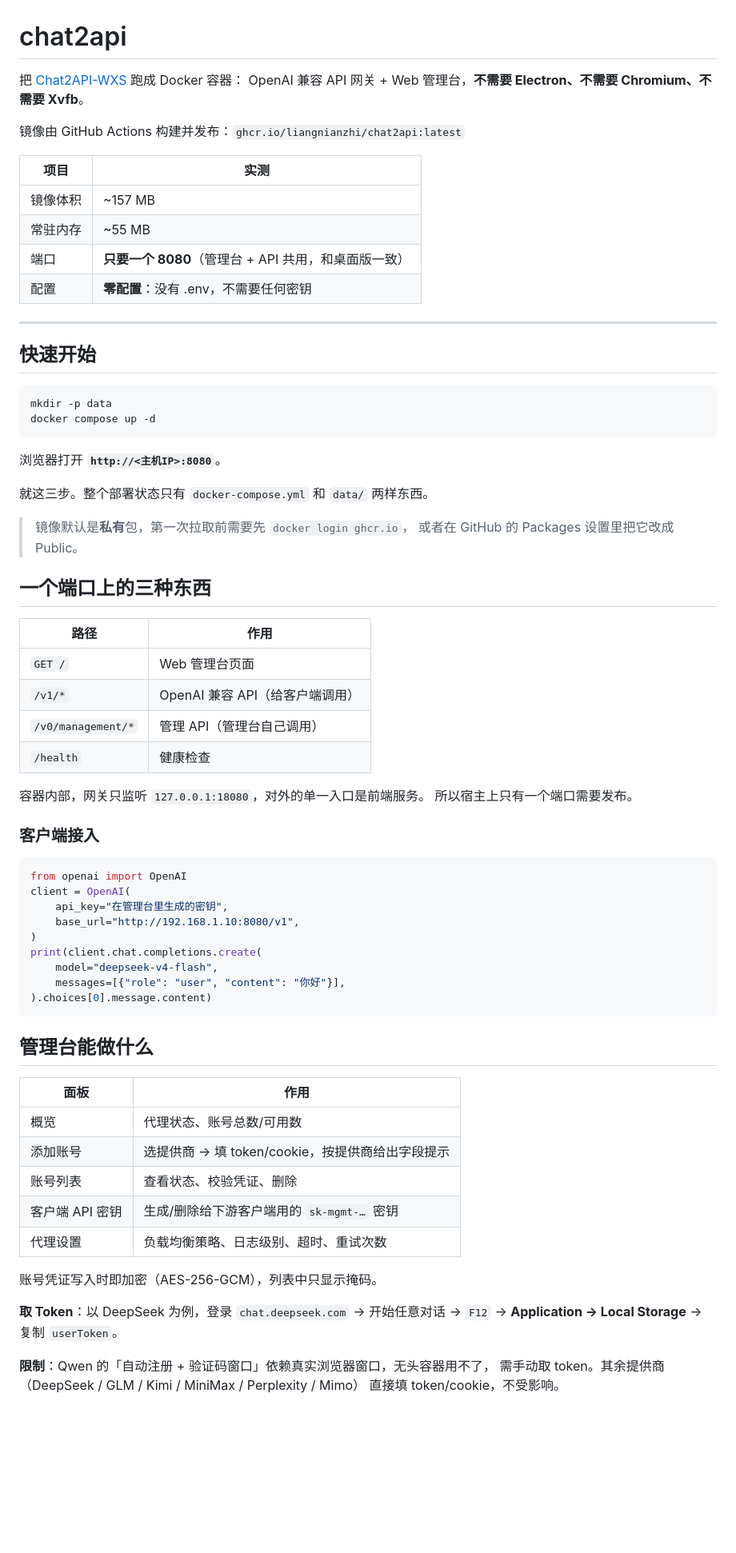
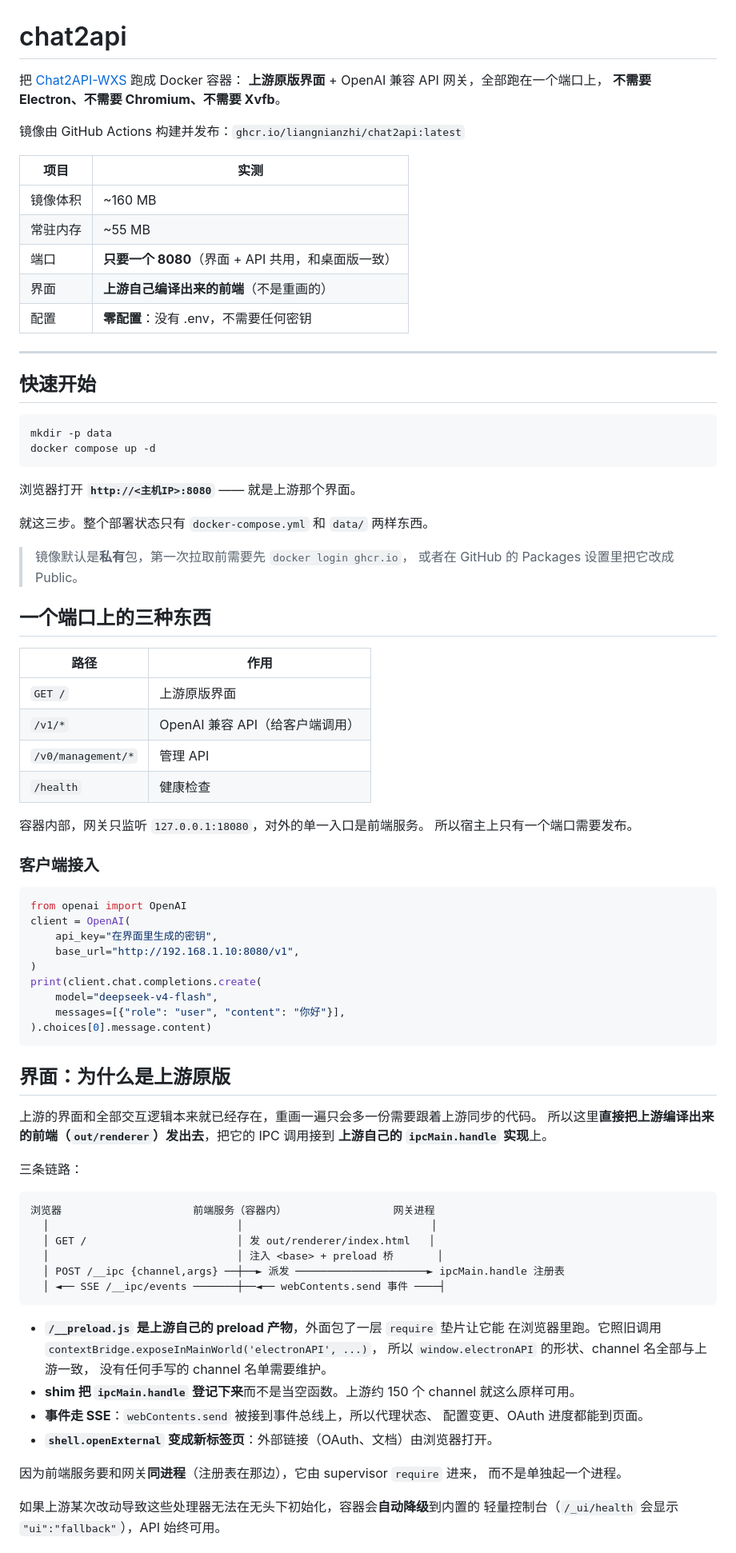
Before and after one commit to liangnianzhi/chat2api, a Markdown page: README.md, the part around one of its changes. Shown at 80% size. Rendered like a GitHub page; blank space fills up the shorter version.

````diff
--- a/README.md
+++ b/README.md
@@ -1,15 +1,17 @@
 # chat2api
 
 把 [Chat2API-WXS](https://github.com/wxs0625/Chat2API-WXS) 跑成 Docker 容器：
-OpenAI 兼容 API 网关 + Web 管理台，**不需要 Electron、不需要 Chromium、不需要 Xvfb**。
+**上游原版界面** + OpenAI 兼容 API 网关，全部跑在一个端口上，
+**不需要 Electron、不需要 Chromium、不需要 Xvfb**。
 
 镜像由 GitHub Actions 构建并发布：`ghcr.io/liangnianzhi/chat2api:latest`
 
 | 项目 | 实测 |
 |---|---|
-| 镜像体积 | ~157 MB |
+| 镜像体积 | ~160 MB |
 | 常驻内存 | ~55 MB |
-| 端口 | **只要一个 8080**（管理台 + API 共用，和桌面版一致） |
+| 端口 | **只要一个 8080**（界面 + API 共用，和桌面版一致） |
+| 界面 | **上游自己编译出来的前端**（不是重画的） |
 | 配置 | **零配置**：没有 .env，不需要任何密钥 |
 
 ---
@@ -21,7 +23,7 @@ mkdir -p data
 docker compose up -d
 ```
 
-浏览器打开 **`http://<主机IP>:8080`**。
+浏览器打开 **`http://<主机IP>:8080`** —— 就是上游那个界面。
 
 就这三步。整个部署状态只有 `docker-compose.yml` 和 `data/` 两样东西。
 
@@ -32,9 +34,9 @@ docker compose up -d
 
 | 路径 | 作用 |
 |---|---|
-| `GET /` | Web 管理台页面 |
+| `GET /` | 上游原版界面 |
 | `/v1/*` | OpenAI 兼容 API（给客户端调用） |
-| `/v0/management/*` | 管理 API（管理台自己调用） |
+| `/v0/management/*` | 管理 API |
 | `/health` | 健康检查 |
 
 容器内部，网关只监听 `127.0.0.1:18080`，对外的单一入口是前端服务。
@@ -45,7 +47,7 @@ docker compose up -d
 ```python
 from openai import OpenAI
 client = OpenAI(
-    api_key="在管理台里生成的密钥",
+    api_key="在界面里生成的密钥",
     base_url="http://192.168.1.10:8080/v1",
 )
 print(client.chat.completions.create(
@@ -54,21 +56,36 @@ print(client.chat.completions.create(
 ).choices[0].message.content)
 ```
 
-## 管理台能做什么
+## 界面：为什么是上游原版
 
-| 面板 | 作用 |
-|---|---|
-| 概览 | 代理状态、账号总数/可用数 |
-| 添加账号 | 选提供商 → 填 token/cookie，按提供商给出字段提示 |
-| 账号列表 | 查看状态、校验凭证、删除 |
-| 客户端 API 密钥 | 生成/删除给下游客户端用的 `sk-mgmt-…` 密钥 |
-| 代理设置 | 负载均衡策略、日志级别、超时、重试次数 |
+上游的界面和全部交互逻辑本来就已经存在，重画一遍只会多一份需要跟着上游同步的代码。
+所以这里**直接把上游编译出来的前端（`out/renderer`）发出去**，把它的 IPC 调用接到
+**上游自己的 `ipcMain.handle` 实现**上。
 
-账号凭证写入时即加密（AES-256-GCM），列表中只显示掩码。
+三条链路：
 
-**取 Token**：以 DeepSeek 为例，登录 `chat.deepseek.com` → 开始任意对话 →
-`F12` → **Application → Local Storage** → 复制 `userToken`。
+```
+浏览器                     前端服务（容器内）                 网关进程
+  │                              │                              │
+  │ GET /                        │ 发 out/renderer/index.html   │
+  │                              │ 注入 <base> + preload 桥       │
+  │ POST /__ipc {channel,args} ──┼──► 派发 ─────────────────────► ipcMain.handle 注册表
+  │ ◄── SSE /__ipc/events ───────┼──◄── webContents.send 事件 ────┤
+```
 
-**限制**：Qwen 的「自动注册 + 验证码窗口」依赖真实浏览器窗口，无头容器用不了，
-需手动取 token。其余提供商（DeepSeek / GLM / Kimi / MiniMax / Perplexity / Mimo）
-直接填 token/cookie，不受影响。
+- **`/__preload.js` 是上游自己的 preload 产物**，外面包了一层 `require` 垫片让它能
+  在浏览器里跑。它照旧调用 `contextBridge.exposeInMainWorld('electronAPI', ...)`，
+  所以 `window.electronAPI` 的形状、channel 名全部与上游一致，
+  没有任何手写的 channel 名单需要维护。
+- **shim 把 `ipcMain.handle` 登记下来**而不是当空函数。上游约 150 个 channel
+  就这么原样可用。
+- **事件走 SSE**：`webContents.send` 被接到事件总线上，所以代理状态、
+  配置变更、OAuth 进度都能到页面。
+- **`shell.openExternal` 变成新标签页**：外部链接（OAuth、文档）由浏览器打开。
+
+因为前端服务要和网关**同进程**（注册表在那边），它由 supervisor `require` 进来，
+而不是单独起一个进程。
+
+如果上游某次改动导致这些处理器无法在无头下初始化，容器会**自动降级**到内置的
+轻量控制台（`/_ui/health` 会显示 `"ui":"fallback"`），API 始终可用。
+
````
Also changed, not shown: other parts of README.md (+73 -50 lines).
